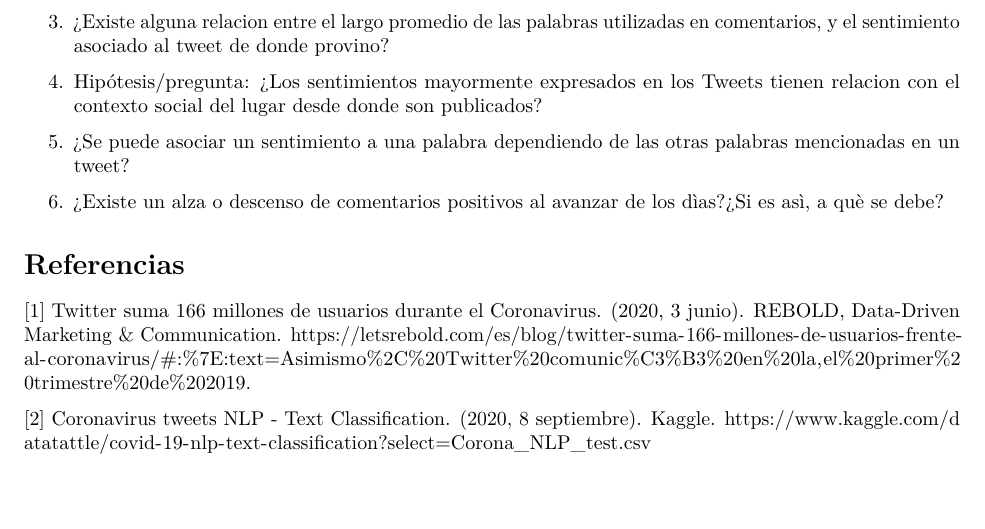
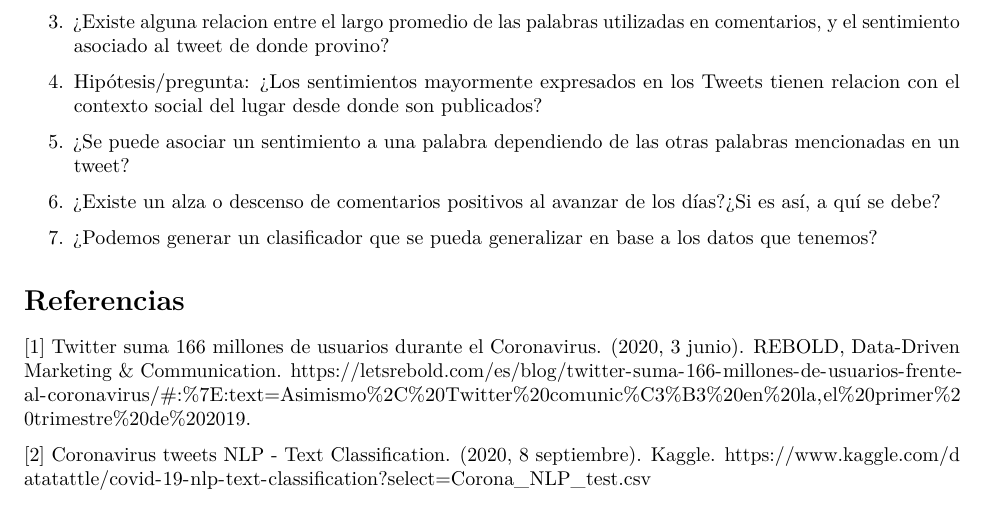
Before and after one commit to SSanchez7/Twitter-Sentiment-Analysis, an R Markdown document (hito_1.Rmd): part of page 8 of 8, cut so that both start at the same text. Rendered offline with R 4.5, knitr and Pandoc, then LaTeX, with nearby package versions; some code elsewhere in the file could not run offline.

Commit message:
+1 pregunta

```diff
--- a/hito_1.Rmd
+++ b/hito_1.Rmd
@@ -297,7 +297,9 @@ A partir del análisis exploratorio se proponen las siguientes hipótesis y preg
 
 5. ¿Se puede asociar un sentimiento a una palabra dependiendo de las otras palabras mencionadas en un tweet?
 
-6. ¿Existe un alza o descenso de comentarios positivos al avanzar de los dìas?¿Si es asì, a què se debe?
+6. ¿Existe un alza o descenso de comentarios positivos al avanzar de los días?¿Si es así, a quí se debe?
+
+7. ¿Podemos generar un clasificador que se pueda generalizar en base a los datos que tenemos?
 
 # Referencias
 
```
